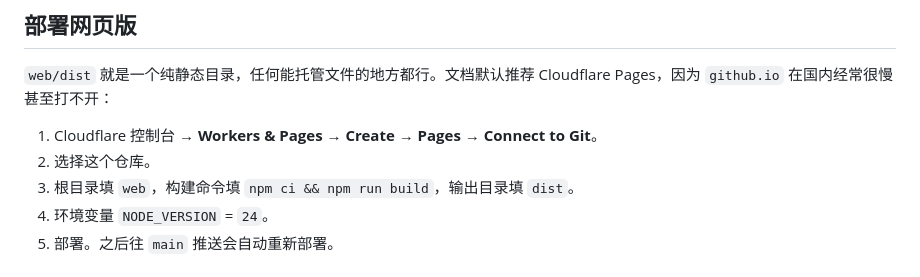
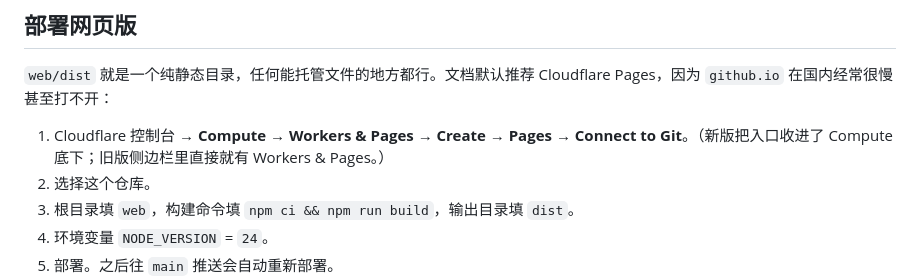
Before and after one commit to YangRainmorning/PaperScan, a Markdown page: README.zh-CN.md, the part around the change. GitHub-like rendering.

```diff
--- a/README.zh-CN.md
+++ b/README.zh-CN.md
@@ -224,7 +224,8 @@ docs/                   算法说明与 README 配图
 `web/dist` 就是一个纯静态目录，任何能托管文件的地方都行。文档默认推荐 Cloudflare
 Pages，因为 `github.io` 在国内经常很慢甚至打不开：
 
-1. Cloudflare 控制台 → **Workers & Pages** → **Create** → **Pages** → **Connect to Git**。
+1. Cloudflare 控制台 → **Compute** → **Workers & Pages** → **Create** → **Pages** →
+   **Connect to Git**。（新版把入口收进了 Compute 底下；旧版侧边栏里直接就有 Workers & Pages。）
 2. 选择这个仓库。
 3. 根目录填 `web`，构建命令填 `npm ci && npm run build`，输出目录填 `dist`。
 4. 环境变量 `NODE_VERSION` = `24`。
```
Also changed, not shown: README.md (+3 -1 lines), web/README.md (+3 -1 lines).
